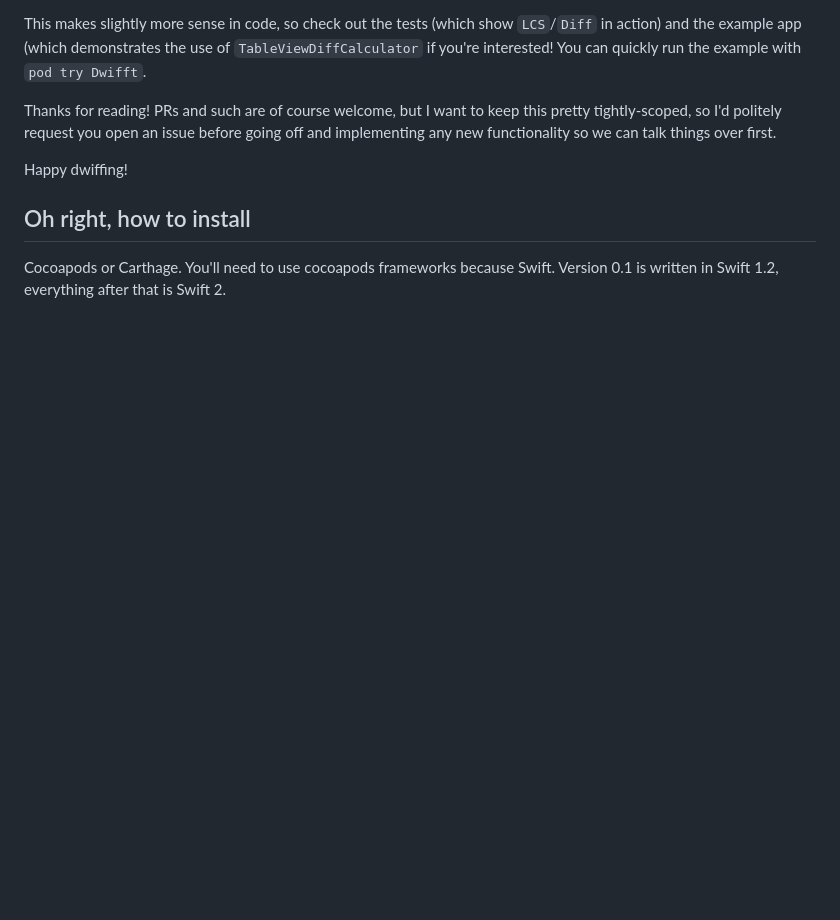
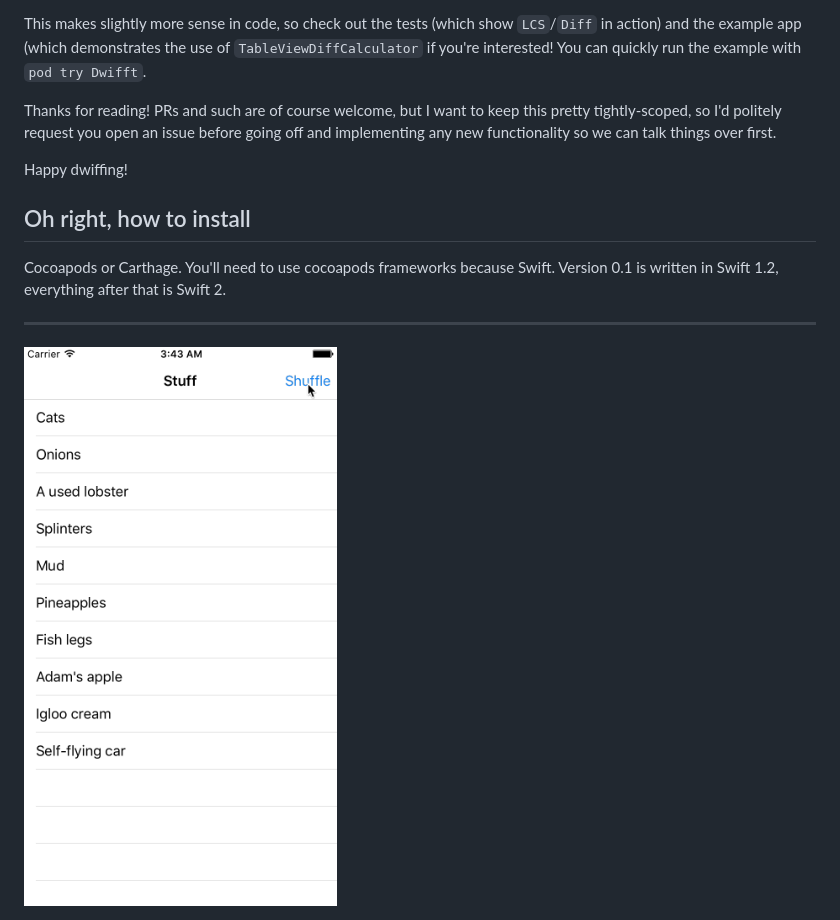
Before and after one commit to jflinter/Dwifft, a Markdown page: README.md, the part around the change. Rendered like a GitHub page; pictures changed too: dwifft.gif (added); blank space fills up the shorter version.

Commit message:
add gif to readme

```diff
--- a/README.md
+++ b/README.md
@@ -23,3 +23,7 @@ Oh right, how to install
 ---
 
 Cocoapods or Carthage. You'll need to use cocoapods frameworks because Swift. Version 0.1 is written in Swift 1.2, everything after that is Swift 2.
+
+---
+
+<img src="dwifft.gif" alt="Dwifft" style="width: 375px !important;"/>
```
